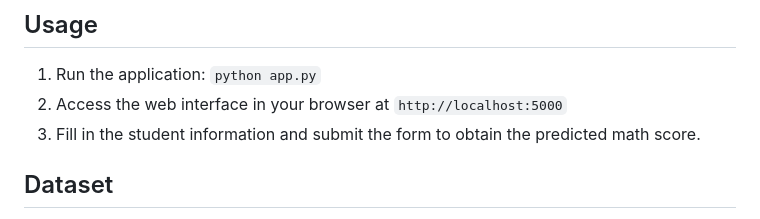
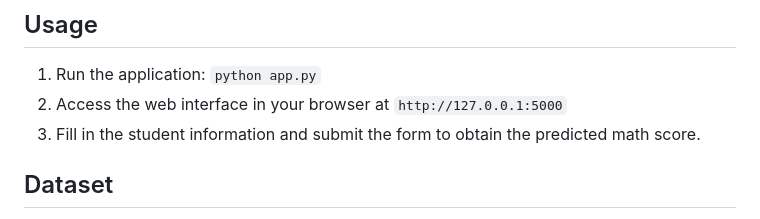
Before and after one commit to siddhijaiswal08/Predicting-Student-Performance, a Markdown page: README.md, the part around the change printed below. Drawn GitHub-style.

```diff
--- a/README.md
+++ b/README.md
@@ -30,7 +30,7 @@ The Student Exam Performance Predictor project is developed for educational purp
 ## Usage
 
 1. Run the application: `python app.py`
-2. Access the web interface in your browser at `http://localhost:5000`
+2. Access the web interface in your browser at `http://127.0.0.1:5000`
 3. Fill in the student information and submit the form to obtain the predicted math score.
 
 ## Dataset
```
Also changed, not shown: other parts of README.md (+1 -1 lines).
